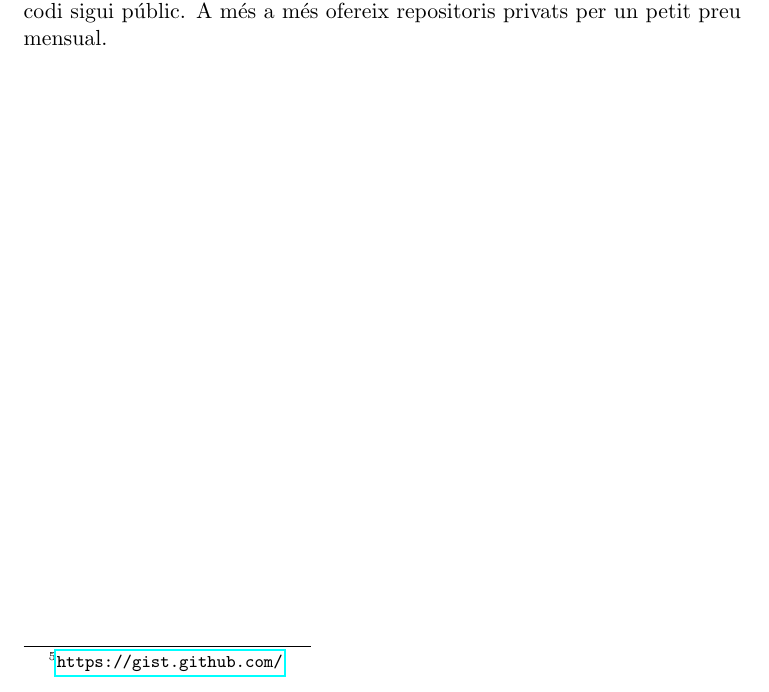
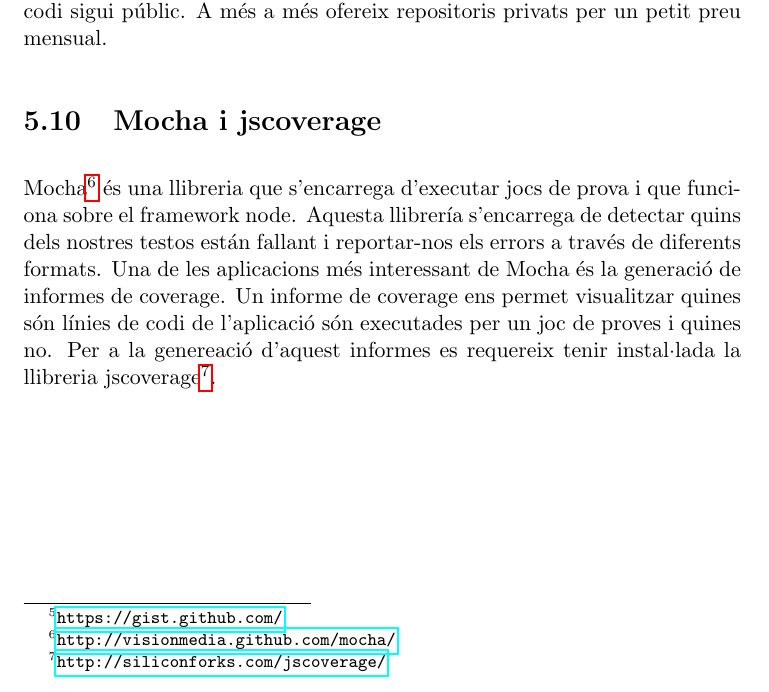
Before and after one commit to pokoli/memory, a LaTeX document (memoria.tex, which reads tecnologies.tex): part of page 25 of 52, cut so that both start at the same text. Compiled offline with pdfLaTeX.

Commit message:
Afegir Mocha i jscoverage a les tecnologies usades

```diff
--- a/tecnologies.tex
+++ b/tecnologies.tex
@@ -146,5 +146,6 @@
 
 Github ofereix il·limitats repositoris de forma gratuïta sempre que el seu codi sigui públic. A més a més ofereix repositoris privats per un petit preu mensual.
 
-%\section{Nodejitsu}
-%Si fem el desplegament a nodejistu explicar-ho aqui.
+\section{Mocha i jscoverage}
+
+Mocha\footnote{\url{http://visionmedia.github.com/mocha/}} és una llibreria que s'encarrega d'executar jocs de prova i que funciona sobre el framework node. Aquesta llibrería s'encarrega de detectar quins dels nostres testos están fallant i reportar-nos els errors a través de diferents formats. Una de les aplicacions més interessant de Mocha és la generació de informes de coverage. Un informe de coverage ens permet visualitzar quines són línies de codi de l'aplicació són executades per un joc de proves i quines no. Per a la genereació d'aquest informes es requereix tenir instal·lada la llibreria jscoverage\footnote{\url{http://siliconforks.com/jscoverage/}}.
```
Also changed, not shown: 1 other file.
